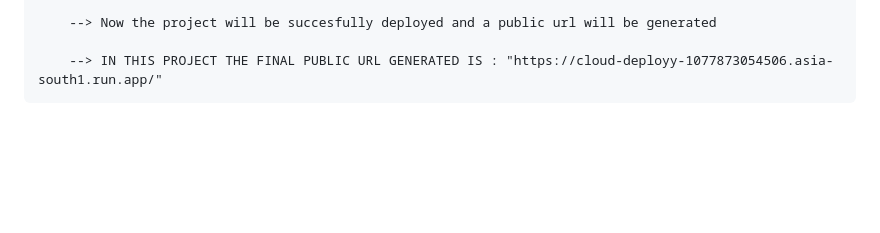
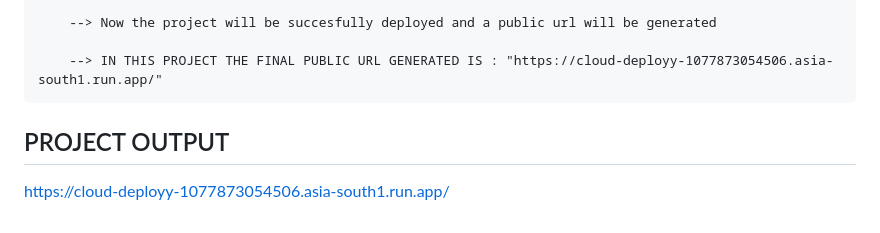
Before and after one commit to Pjanavi/cloud-deploy, a Markdown page: README.md, the part around the change. Rendered like a GitHub page; blank space fills up the shorter version.

```diff
--- a/README.md
+++ b/README.md
@@ -75,3 +75,8 @@ INSTRUCTIONS FOR DEPLOYING THE GITHUB REPO ON A PUBLIC SERVER, IN THIS CASE IT'S
         --> Now the project will be succesfully deployed and a public url will be generated
 
         --> IN THIS PROJECT THE FINAL PUBLIC URL GENERATED IS : "https://cloud-deployy-1077873054506.asia-south1.run.app/"
+
+
+PROJECT OUTPUT
+-
+https://cloud-deployy-1077873054506.asia-south1.run.app/
```
